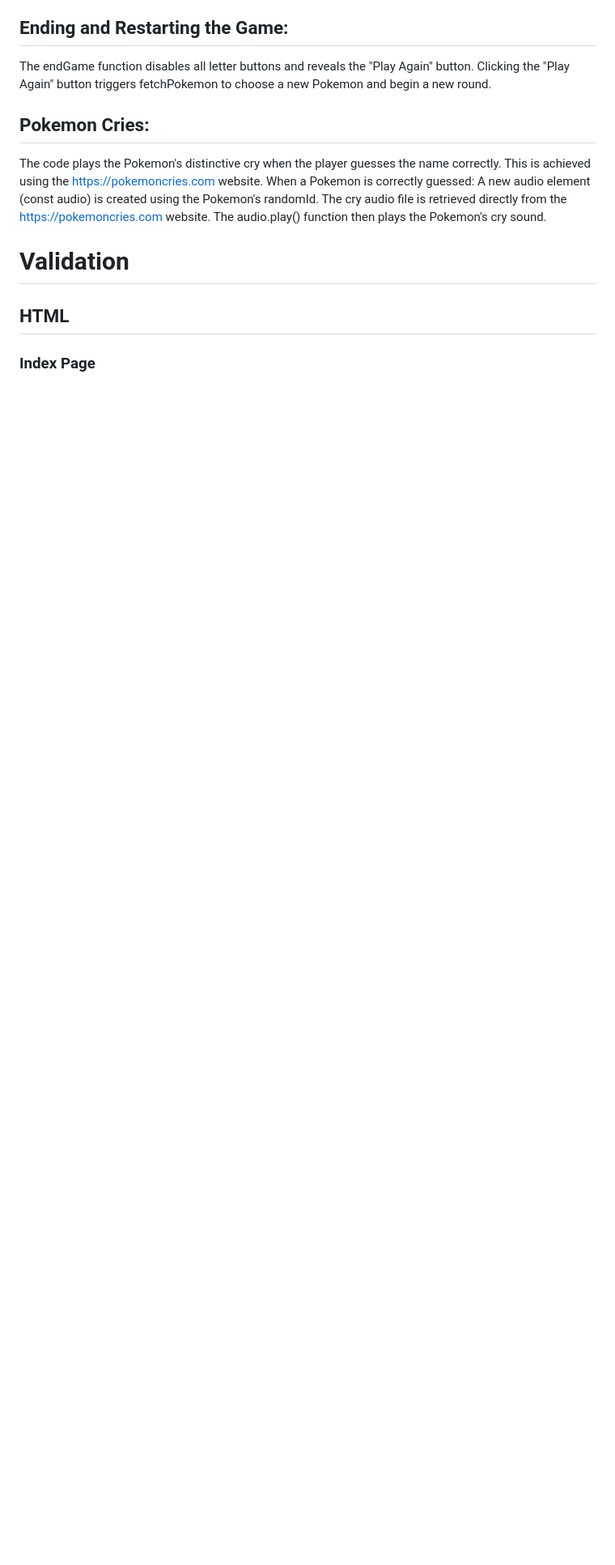
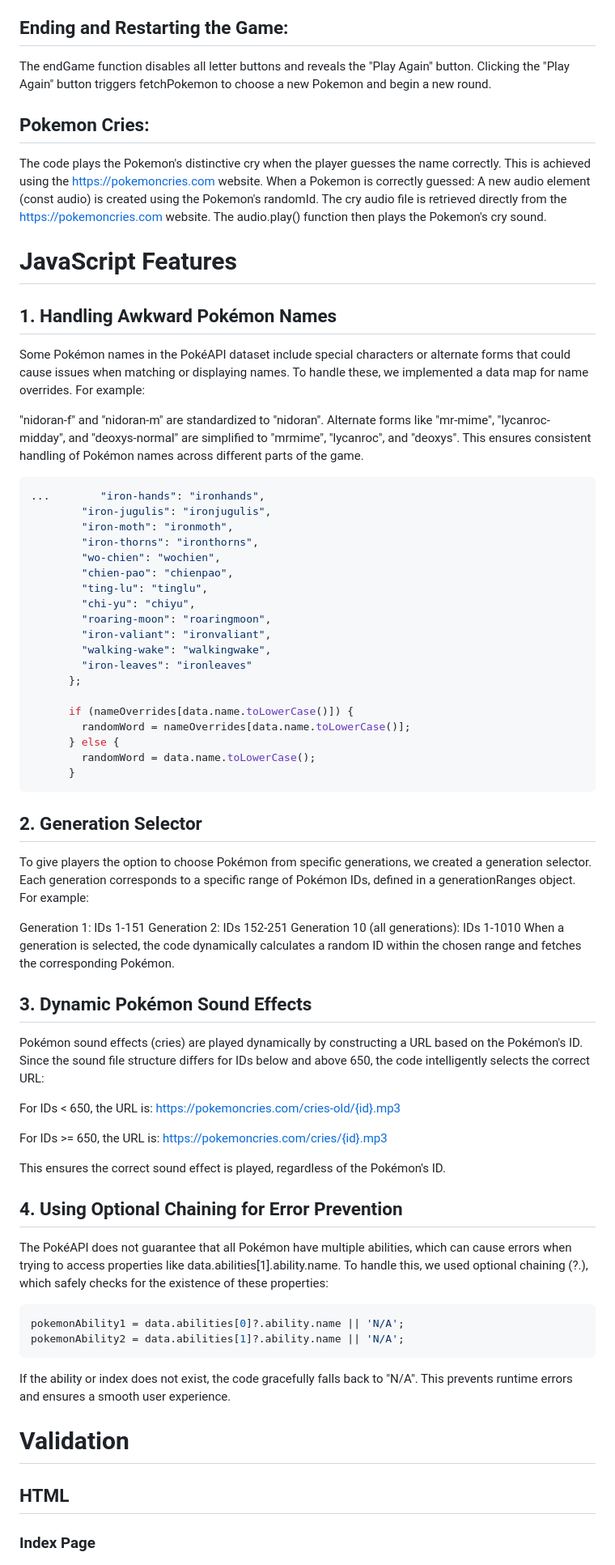
Before and after one commit to Kumayl00/GOTTA-GUESS-EM-ALL, a Markdown page: README.md, the part around the change. Shown at 81% size. Rendered like a GitHub page; blank space fills up the shorter version.

Commit message:
add some info on code features to readme

````diff
--- a/README.md
+++ b/README.md
@@ -130,6 +130,66 @@ When a Pokemon is correctly guessed:
 A new audio element (const audio) is created using the Pokemon's randomId. The cry audio file is retrieved directly from the https://pokemoncries.com website.
 The audio.play() function then plays the Pokemon's cry sound.
 
+# JavaScript Features
+
+## 1. Handling Awkward Pokémon Names
+Some Pokémon names in the PokéAPI dataset include special characters or alternate forms that could cause issues when matching or displaying names. To handle these, we implemented a data map for name overrides.
+For example:
+
+"nidoran-f" and "nidoran-m" are standardized to "nidoran".
+Alternate forms like "mr-mime", "lycanroc-midday", and "deoxys-normal" are simplified to "mrmime", "lycanroc", and "deoxys".
+This ensures consistent handling of Pokémon names across different parts of the game.
+```javascript
+...        "iron-hands": "ironhands",
+        "iron-jugulis": "ironjugulis",
+        "iron-moth": "ironmoth",
+        "iron-thorns": "ironthorns",
+        "wo-chien": "wochien",
+        "chien-pao": "chienpao",
+        "ting-lu": "tinglu",
+        "chi-yu": "chiyu",
+        "roaring-moon": "roaringmoon",
+        "iron-valiant": "ironvaliant",
+        "walking-wake": "walkingwake",
+        "iron-leaves": "ironleaves"
+      };
+
+      if (nameOverrides[data.name.toLowerCase()]) {
+        randomWord = nameOverrides[data.name.toLowerCase()];
+      } else {
+        randomWord = data.name.toLowerCase();
+      }
+```
+## 2. Generation Selector
+To give players the option to choose Pokémon from specific generations, we created a generation selector. Each generation corresponds to a specific range of Pokémon IDs, defined in a generationRanges object. For example:
+
+Generation 1: IDs 1-151
+Generation 2: IDs 152-251
+Generation 10 (all generations): IDs 1-1010
+When a generation is selected, the code dynamically calculates a random ID within the chosen range and fetches the corresponding Pokémon.
+
+## 3. Dynamic Pokémon Sound Effects
+Pokémon sound effects (cries) are played dynamically by constructing a URL based on the Pokémon's ID. Since the sound file structure differs for IDs below and above 650, the code intelligently selects the correct URL:
+
+For IDs < 650, the URL is:
+https://pokemoncries.com/cries-old/{id}.mp3
+
+For IDs >= 650, the URL is:
+https://pokemoncries.com/cries/{id}.mp3
+
+This ensures the correct sound effect is played, regardless of the Pokémon's ID.
+
+## 4. Using Optional Chaining for Error Prevention
+The PokéAPI does not guarantee that all Pokémon have multiple abilities, which can cause errors when trying to access properties like data.abilities[1].ability.name. To handle this, we used optional chaining (?.), which safely checks for the existence of these properties:
+
+
+```javascript
+pokemonAbility1 = data.abilities[0]?.ability.name || 'N/A';
+pokemonAbility2 = data.abilities[1]?.ability.name || 'N/A';
+```
+If the ability or index does not exist, the code gracefully falls back to "N/A". This prevents runtime errors and ensures a smooth user experience.
+
+
 # Validation
 
 ## HTML
````
